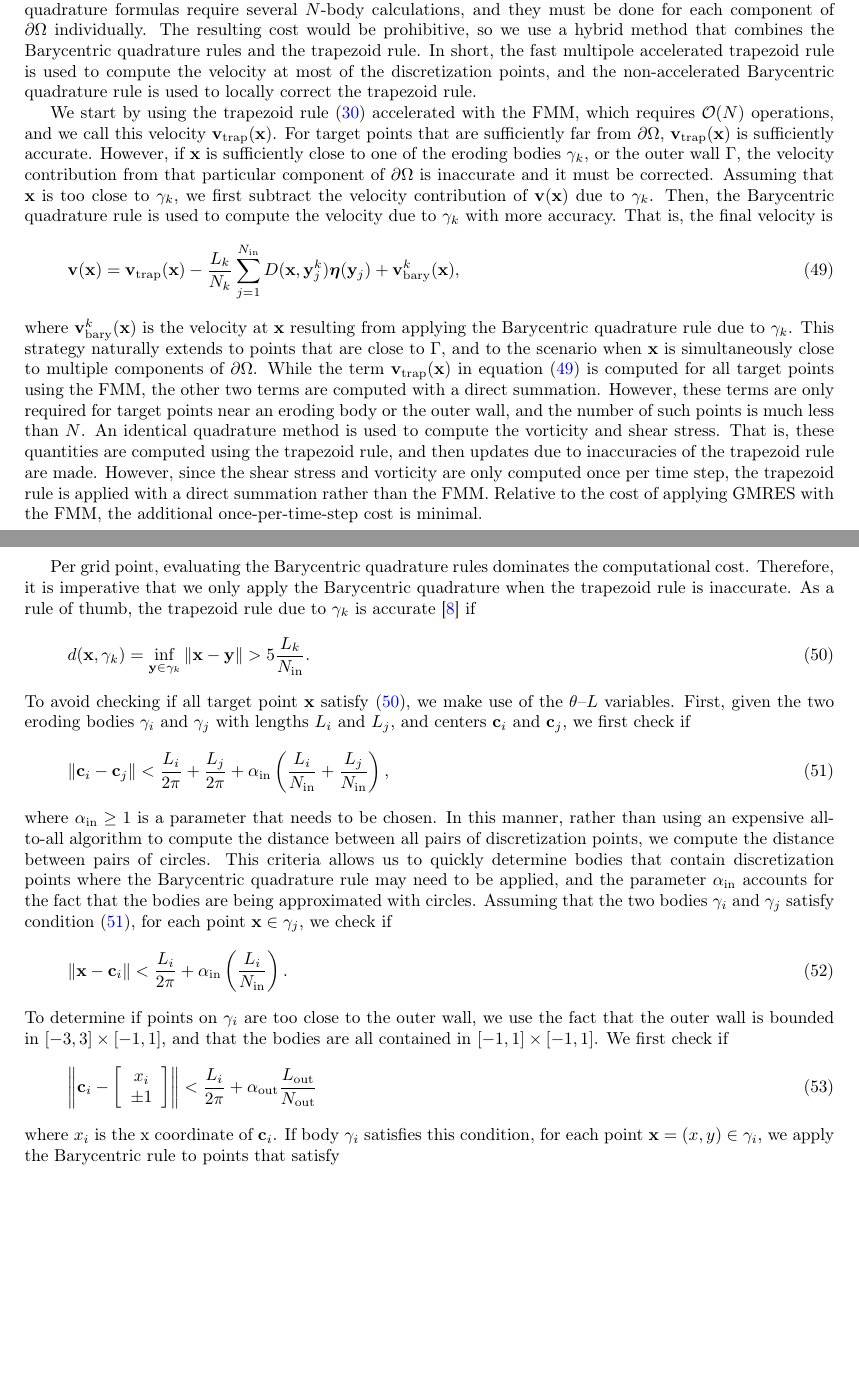
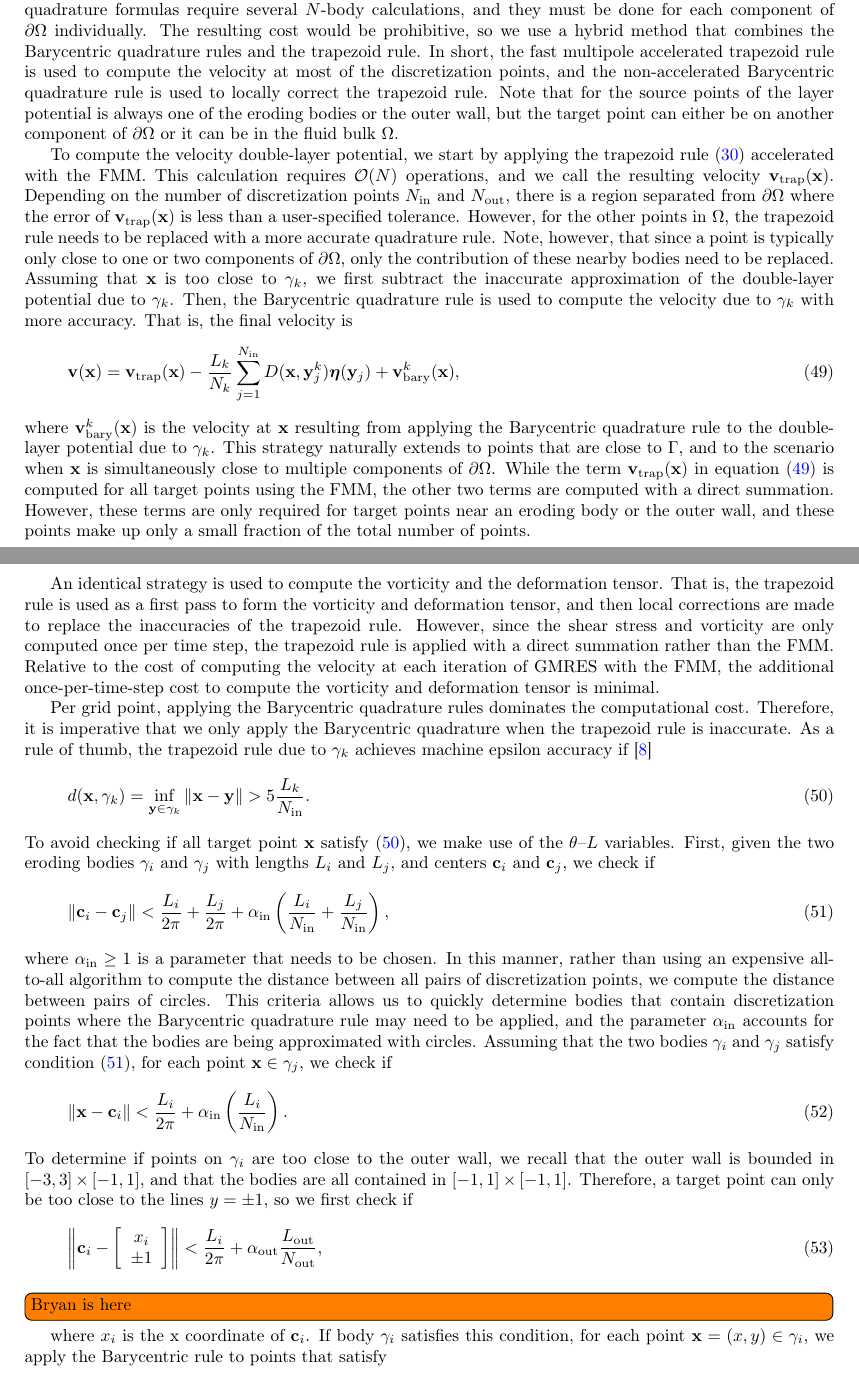
Before and after one commit to quaife/erosion, a LaTeX paper (docs/transport/erosion_transport.tex): two parts of pages 12 and 13 of 30, joined at a grey line, cut so that both start at the same text, the shorter picture padded with empty space. Compiled offline with pdfLaTeX.

Commit message:
working on section 5

```diff
--- a/docs/transport/erosion_transport.tex
+++ b/docs/transport/erosion_transport.tex
@@ -994,46 +994,57 @@ combines the Barycentric quadrature rules and the trapezoid rule.  In
 short, the fast multipole accelerated trapezoid rule is used to compute
 the velocity at most of the discretization points, and the
 non-accelerated Barycentric quadrature rule is used to locally correct
-the trapezoid rule.
-
-We start by using the trapezoid rule~\eqref{eqn:trap} accelerated with
-the FMM, which requires $\mathcal{O}(N)$ operations, and we call this
-velocity $\vv_\trap(\xx)$.  For target points that are sufficiently far
-from $\bd\Omega$, $\vv_\trap(\xx)$ is sufficiently accurate.  However,
-if $\xx$ is sufficiently close to one of the eroding bodies $\gamma_k$,
-or the outer wall $\Gamma$, the velocity contribution from that
-particular component of $\bd\Omega$ is inaccurate and it must be
-corrected.  Assuming that $\xx$ is too close to $\gamma_k$, we first
-subtract the velocity contribution of $\vv(\xx)$ due to $\gamma_k$.
-Then, the Barycentric quadrature rule is used to compute the velocity
-due to $\gamma_k$ with more accuracy.  That is, the final velocity is
+the trapezoid rule.  Note that for the source points of the layer
+potential is always one of the eroding bodies or the outer wall, but the
+target point can either be on another component of $\bd\Omega$ or it can
+be in the fluid bulk $\Omega$.
+
+To compute the velocity double-layer potential, we start by applying the
+trapezoid rule~\eqref{eqn:trap} accelerated with the FMM.  This
+calculation requires $\mathcal{O}(N)$ operations, and we call the
+resulting velocity $\vv_\trap(\xx)$.  Depending on the number of
+discretization points $N_\iin$ and $N_\out$, there is a region separated
+from $\bd\Omega$ where the error of $\vv_\trap(\xx)$ is less than a
+user-specified tolerance.  However, for the other points in $\Omega$,
+the trapezoid rule needs to be replaced with a more accurate quadrature
+rule.  Note, however, that since a point is typically only close to one
+or two components of $\bd\Omega$, only the contribution of these nearby
+bodies need to be replaced.  Assuming that $\xx$ is too close to
+$\gamma_k$, we first subtract the inaccurate approximation of the
+double-layer potential due to $\gamma_k$.  Then, the Barycentric
+quadrature rule is used to compute the velocity due to $\gamma_k$ with
+more accuracy.  That is, the final velocity is
 \begin{align}
   \vv(\xx) = \vv_\trap(\xx) - \frac{L_k}{N_k} \sum_{j=1}^{N_\iin}
     D(\xx,\yy^k_j) \eeta(\yy_j) + \vv^k_\bary(\xx),
   \label{eqn:velocityDecomp}
 \end{align}
 where $\vv^k_\bary(\xx)$ is the velocity at $\xx$ resulting from
-applying the Barycentric quadrature rule due to $\gamma_k$.  This
-strategy naturally extends to points that are close to $\Gamma$, and to
-the scenario when $\xx$ is simultaneously close to multiple components
-of $\bd\Omega$.  While the term $\vv_\trap(\xx)$ in
-equation~\eqref{eqn:velocityDecomp} is computed for all target points
-using the FMM, the other two terms are computed with a direct summation.
-However, these terms are only required for target points near an eroding
-body or the outer wall, and the number of such points is much less than
-$N$.  An identical quadrature method is used to compute the vorticity
-and shear stress.  That is, these quantities are computed using the
-trapezoid rule, and then updates due to inaccuracies of the trapezoid
-rule are made.  However, since the shear stress and vorticity are only
-computed once per time step, the trapezoid rule is applied with a direct
-summation rather than the FMM.  Relative to the cost of applying GMRES
-with the FMM, the additional once-per-time-step cost is minimal.
-
-Per grid point, evaluating the Barycentric quadrature rules dominates
-the computational cost. Therefore, it is imperative that we only apply
-the Barycentric quadrature when the trapezoid rule is inaccurate.  As a
-rule of thumb, the trapezoid rule due to $\gamma_k$ is
-accurate~\cite{bar2014} if
+applying the Barycentric quadrature rule to the double-layer potential
+due to $\gamma_k$.  This strategy naturally extends to points that are
+close to $\Gamma$, and to the scenario when $\xx$ is simultaneously
+close to multiple components of $\bd\Omega$.  While the term
+$\vv_\trap(\xx)$ in equation~\eqref{eqn:velocityDecomp} is computed for
+all target points using the FMM, the other two terms are computed with a
+direct summation.  However, these terms are only required for target
+points near an eroding body or the outer wall, and these points make up
+only a small fraction of the total number of points.
+
+An identical strategy is used to compute the vorticity and the
+deformation tensor.  That is, the trapezoid rule is used as a first pass
+to form the vorticity and deformation tensor, and then local corrections
+are made to replace the inaccuracies of the trapezoid rule.  However,
+since the shear stress and vorticity are only computed once per time
+step, the trapezoid rule is applied with a direct summation rather than
+the FMM.  Relative to the cost of computing the velocity at each
+iteration of GMRES with the FMM, the additional once-per-time-step cost
+to compute the vorticity and deformation tensor is minimal.
+
+Per grid point, applying the Barycentric quadrature rules dominates the
+computational cost. Therefore, it is imperative that we only apply the
+Barycentric quadrature when the trapezoid rule is inaccurate.  As a rule
+of thumb, the trapezoid rule due to $\gamma_k$ achieves machine epsilon
+accuracy if~\cite{bar2014}
 \begin{align}
   \label{eqn:TrapCutoff}
   d(\xx,\gamma_k) = \inf_{\yy \in \gamma_k} \|\xx - \yy\| >
@@ -1042,8 +1053,7 @@ accurate~\cite{bar2014} if
 To avoid checking if all target point $\xx$
 satisfy~\eqref{eqn:TrapCutoff}, we make use of the {\thL} variables.
 First, given the two eroding bodies $\gamma_i$ and $\gamma_j$ with
-lengths $L_i$ and $L_j$, and centers $\cc_i$ and $\cc_j$, we first check
-if
+lengths $L_i$ and $L_j$, and centers $\cc_i$ and $\cc_j$, we check if
 \begin{align}
   \label{eqn:BodyCutoff}
   \|\cc_i - \cc_j\| < \frac{L_i}{2\pi} + \frac{L_j}{2\pi} +
@@ -1065,8 +1075,9 @@ $\gamma_j$ satisfy condition~\eqref{eqn:BodyCutoff}, for each point $\xx
 + \alpha_\iin \left(\frac{L_i}{N_\iin} \right).
 \end{align}
 To determine if points on $\gamma_i$ are too close to the outer wall, we
-use the fact that the outer wall is bounded in $[-3,3] \times [-1,1]$,
-and that the bodies are all contained in $[-1,1] \times [-1,1]$.  We
+recall that the outer wall is bounded in $[-3,3] \times [-1,1]$, and
+that the bodies are all contained in $[-1,1] \times [-1,1]$.  Therefore,
+a target point can only be too close to the lines $y = \pm 1$, so we
 first check if
 \begin{align}
   \left\|\cc_i - \left[
@@ -1074,8 +1085,9 @@ first check if
       x_i \\ \pm 1
     \end{array}
     \right]
-  \right\| < \frac{L_i}{2 \pi} + \alpha_\out \frac{L_\out}{N_\out}
-\end{align}
+  \right\| < \frac{L_i}{2 \pi} + \alpha_\out \frac{L_\out}{N_\out},
+\end{align}
+\todo[inline]{Bryan is here}
 where $x_i$ is the x coordinate of $\cc_i$. If body $\gamma_i$ satisfies
 this condition, for each point $\xx=(x,y) \in \gamma_i$, we apply the
 Barycentric rule to points that satisfy
```
Also changed, not shown: docs/transport/erosion_transport.tex (6 more changed lines).
